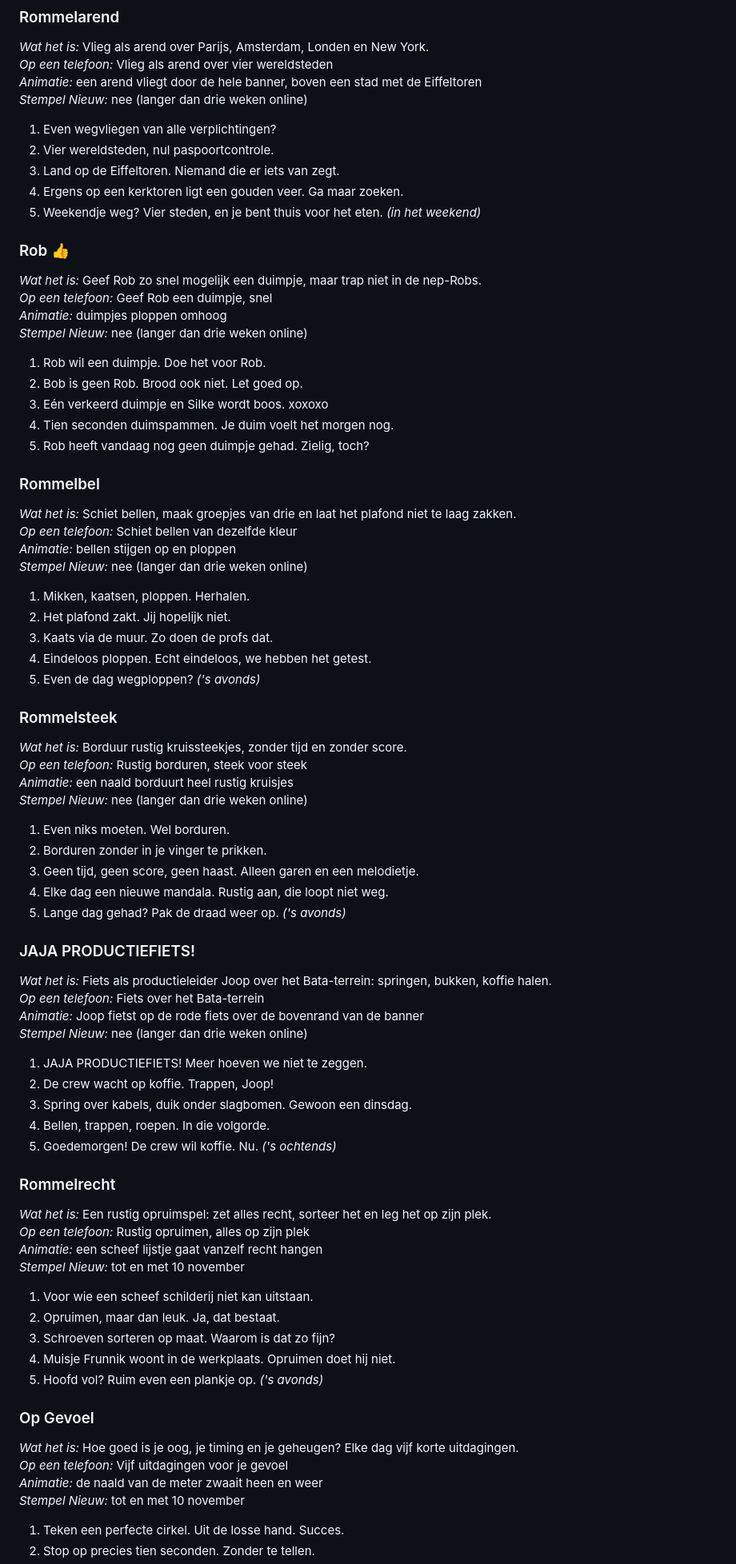
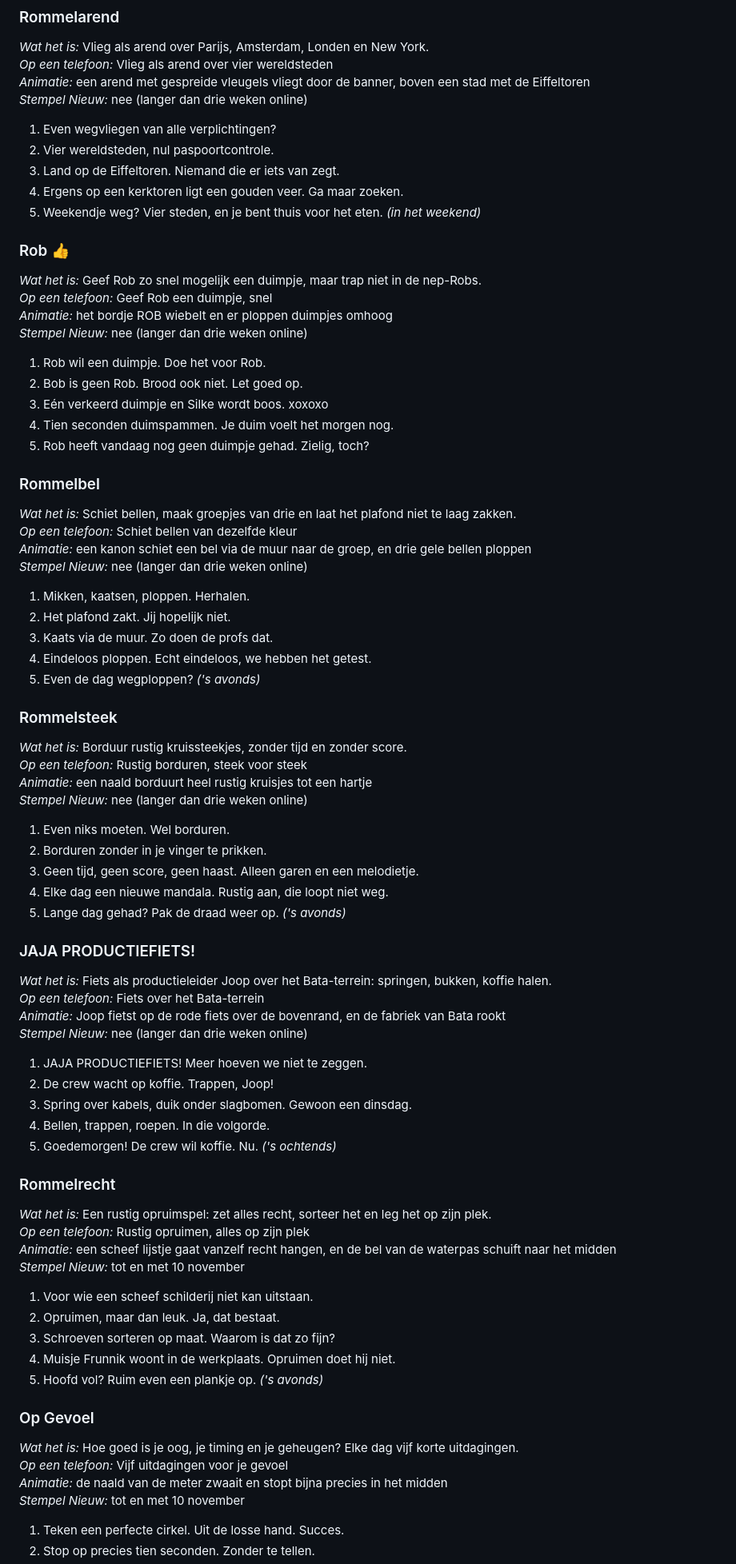
Before and after one commit to RuDeMer/mijn-website, a Markdown page: banners-plan.md, the part around one of its changes. Shown at 80% size. Rendered like a GitHub page.

```diff
--- a/banners-plan.md
+++ b/banners-plan.md
@@ -273,7 +273,7 @@ Per spel minstens vier teksten die afwisselen. Een tekst met een moment erachter
 
 *Wat het is:* Vlieg als arend over Parijs, Amsterdam, Londen en New York.
 *Op een telefoon:* Vlieg als arend over vier wereldsteden
-*Animatie:* een arend vliegt door de hele banner, boven een stad met de Eiffeltoren
+*Animatie:* een arend met gespreide vleugels vliegt door de banner, boven een stad met de Eiffeltoren
 *Stempel Nieuw:* nee (langer dan drie weken online)
 
 1. Even wegvliegen van alle verplichtingen?
@@ -286,7 +286,7 @@ Per spel minstens vier teksten die afwisselen. Een tekst met een moment erachter
 
 *Wat het is:* Geef Rob zo snel mogelijk een duimpje, maar trap niet in de nep-Robs.
 *Op een telefoon:* Geef Rob een duimpje, snel
-*Animatie:* duimpjes ploppen omhoog
+*Animatie:* het bordje ROB wiebelt en er ploppen duimpjes omhoog
 *Stempel Nieuw:* nee (langer dan drie weken online)
 
 1. Rob wil een duimpje. Doe het voor Rob.
@@ -299,7 +299,7 @@ Per spel minstens vier teksten die afwisselen. Een tekst met een moment erachter
 
 *Wat het is:* Schiet bellen, maak groepjes van drie en laat het plafond niet te laag zakken.
 *Op een telefoon:* Schiet bellen van dezelfde kleur
-*Animatie:* bellen stijgen op en ploppen
+*Animatie:* een kanon schiet een bel via de muur naar de groep, en drie gele bellen ploppen
 *Stempel Nieuw:* nee (langer dan drie weken online)
 
 1. Mikken, kaatsen, ploppen. Herhalen.
@@ -312,7 +312,7 @@ Per spel minstens vier teksten die afwisselen. Een tekst met een moment erachter
 
 *Wat het is:* Borduur rustig kruissteekjes, zonder tijd en zonder score.
 *Op een telefoon:* Rustig borduren, steek voor steek
-*Animatie:* een naald borduurt heel rustig kruisjes
+*Animatie:* een naald borduurt heel rustig kruisjes tot een hartje
 *Stempel Nieuw:* nee (langer dan drie weken online)
 
 1. Even niks moeten. Wel borduren.
@@ -325,7 +325,7 @@ Per spel minstens vier teksten die afwisselen. Een tekst met een moment erachter
 
 *Wat het is:* Fiets als productieleider Joop over het Bata-terrein: springen, bukken, koffie halen.
 *Op een telefoon:* Fiets over het Bata-terrein
-*Animatie:* Joop fietst op de rode fiets over de bovenrand van de banner
+*Animatie:* Joop fietst op de rode fiets over de bovenrand, en de fabriek van Bata rookt
 *Stempel Nieuw:* nee (langer dan drie weken online)
 
 1. JAJA PRODUCTIEFIETS! Meer hoeven we niet te zeggen.
@@ -338,7 +338,7 @@ Per spel minstens vier teksten die afwisselen. Een tekst met een moment erachter
 
 *Wat het is:* Een rustig opruimspel: zet alles recht, sorteer het en leg het op zijn plek.
 *Op een telefoon:* Rustig opruimen, alles op zijn plek
-*Animatie:* een scheef lijstje gaat vanzelf recht hangen
+*Animatie:* een scheef lijstje gaat vanzelf recht hangen, en de bel van de waterpas schuift naar het midden
 *Stempel Nieuw:* tot en met 10 november
 
 1. Voor wie een scheef schilderij niet kan uitstaan.
@@ -351,7 +351,7 @@ Per spel minstens vier teksten die afwisselen. Een tekst met een moment erachter
 
 *Wat het is:* Hoe goed is je oog, je timing en je geheugen? Elke dag vijf korte uitdagingen.
 *Op een telefoon:* Vijf uitdagingen voor je gevoel
-*Animatie:* de naald van de meter zwaait heen en weer
+*Animatie:* de naald van de meter zwaait en stopt bijna precies in het midden
 *Stempel Nieuw:* tot en met 10 november
 
 1. Teken een perfecte cirkel. Uit de losse hand. Succes.
```
Also changed, not shown: other parts of banners-plan.md (+21 -21 lines).
